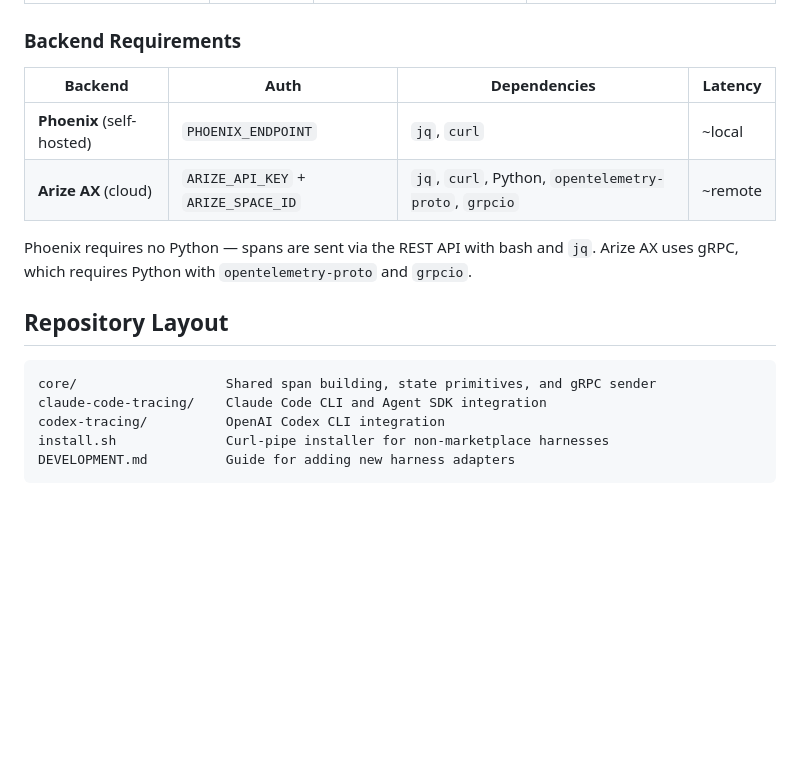
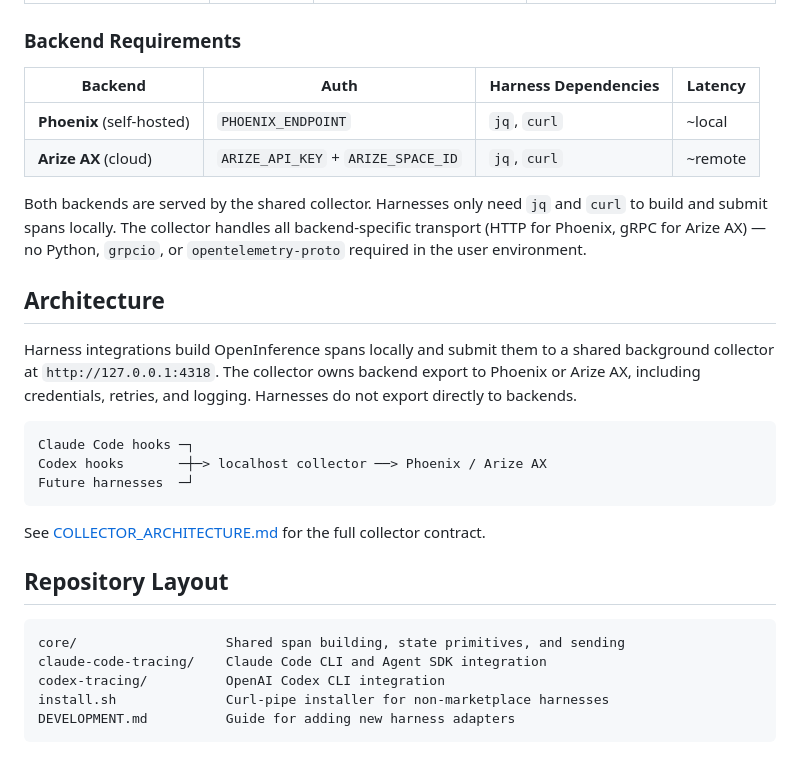
Before and after one commit to Arize-ai/arize-agent-kit, a Markdown page: README.md, the part around the change. Drawn GitHub-style; blank space fills up the shorter version.

````diff
--- a/README.md
+++ b/README.md
@@ -49,17 +49,29 @@ All integrations share the same environment variables. Set them in your harness
 
 ### Backend Requirements
 
-| Backend | Auth | Dependencies | Latency |
-|---------|------|--------------|---------|
+| Backend | Auth | Harness Dependencies | Latency |
+|---------|------|---------------------|---------|
 | **Phoenix** (self-hosted) | `PHOENIX_ENDPOINT` | `jq`, `curl` | ~local |
-| **Arize AX** (cloud) | `ARIZE_API_KEY` + `ARIZE_SPACE_ID` | `jq`, `curl`, Python, `opentelemetry-proto`, `grpcio` | ~remote |
+| **Arize AX** (cloud) | `ARIZE_API_KEY` + `ARIZE_SPACE_ID` | `jq`, `curl` | ~remote |
 
-Phoenix requires no Python — spans are sent via the REST API with bash and `jq`. Arize AX uses gRPC, which requires Python with `opentelemetry-proto` and `grpcio`.
+Both backends are served by the shared collector. Harnesses only need `jq` and `curl` to build and submit spans locally. The collector handles all backend-specific transport (HTTP for Phoenix, gRPC for Arize AX) — no Python, `grpcio`, or `opentelemetry-proto` required in the user environment.
+
+## Architecture
+
+Harness integrations build OpenInference spans locally and submit them to a shared background collector at `http://127.0.0.1:4318`. The collector owns backend export to Phoenix or Arize AX, including credentials, retries, and logging. Harnesses do not export directly to backends.
+
+```text
+Claude Code hooks ─┐
+Codex hooks       ─┼─> localhost collector ──> Phoenix / Arize AX
+Future harnesses  ─┘
+```
+
+See [COLLECTOR_ARCHITECTURE.md](COLLECTOR_ARCHITECTURE.md) for the full collector contract.
 
 ## Repository Layout
 
 ```
-core/                   Shared span building, state primitives, and gRPC sender
+core/                   Shared span building, state primitives, and sending
 claude-code-tracing/    Claude Code CLI and Agent SDK integration
 codex-tracing/          OpenAI Codex CLI integration
 install.sh              Curl-pipe installer for non-marketplace harnesses
````
Also changed, not shown: COLLECTOR_ARCHITECTURE.md (added, +377 -0 lines), DEVELOPMENT.md (+15 -4 lines).
